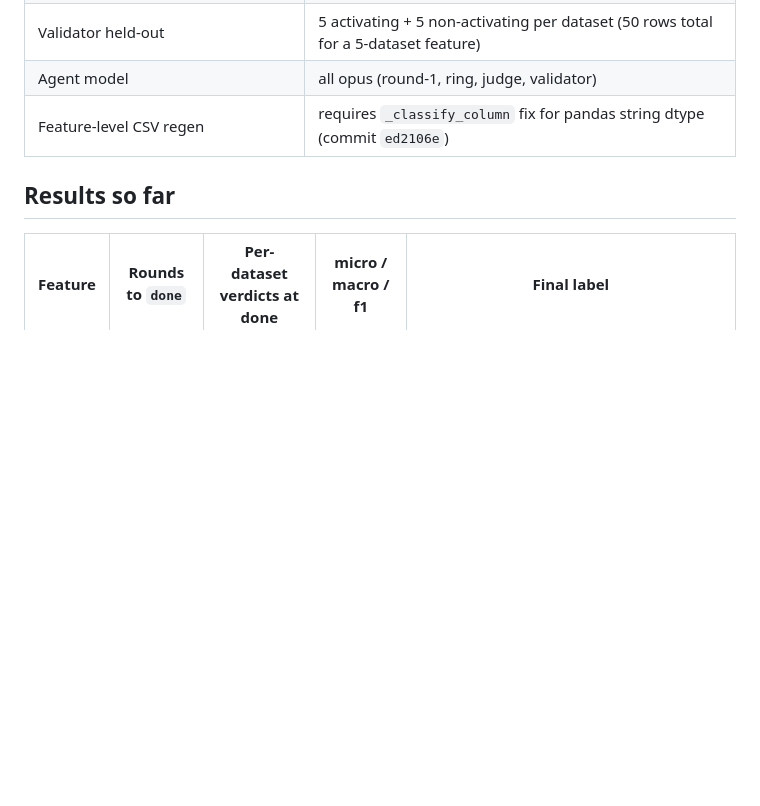
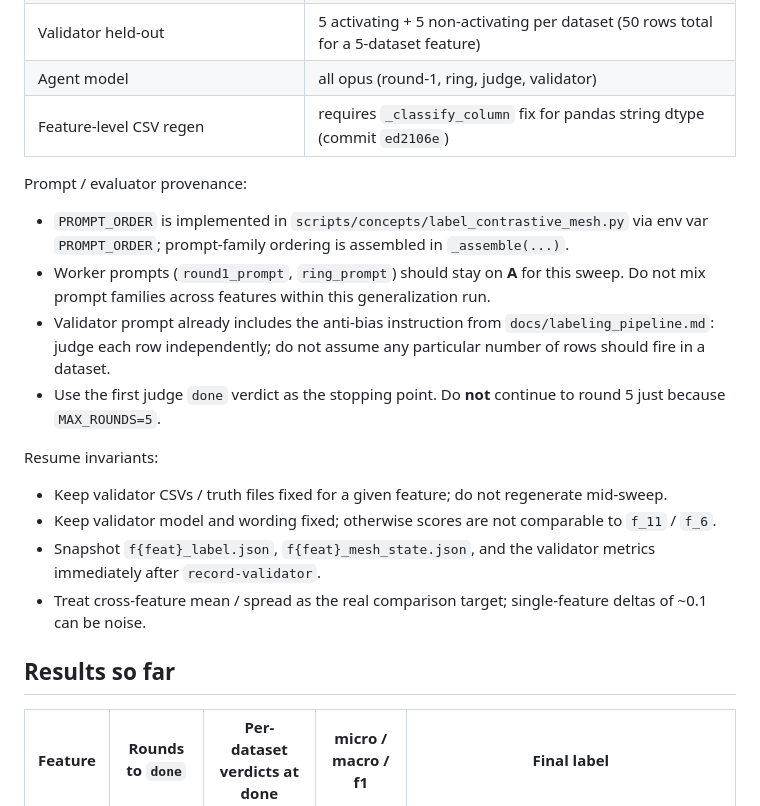
Before and after one commit to tazitoo/tabular_embeddings, a Markdown page: docs/plans/2026-04-18-labeling-generalization-handoff.md, the part around one of its changes. GitHub-like rendering; blank space fills up the shorter version.

```diff
--- a/docs/plans/2026-04-18-labeling-generalization-handoff.md
+++ b/docs/plans/2026-04-18-labeling-generalization-handoff.md
@@ -33,6 +33,18 @@ contrastive CSVs + validator CSVs
 | Agent model | all opus (round-1, ring, judge, validator) |
 | Feature-level CSV regen | requires `_classify_column` fix for pandas string dtype (commit `ed2106e`) |
 
+Prompt / evaluator provenance:
+- `PROMPT_ORDER` is implemented in `scripts/concepts/label_contrastive_mesh.py` via env var `PROMPT_ORDER`; prompt-family ordering is assembled in `_assemble(...)`.
+- Worker prompts (`round1_prompt`, `ring_prompt`) should stay on **A** for this sweep. Do not mix prompt families across features within this generalization run.
+- Validator prompt already includes the anti-bias instruction from `docs/labeling_pipeline.md`: judge each row independently; do not assume any particular number of rows should fire in a dataset.
+- Use the first judge `done` verdict as the stopping point. Do **not** continue to round 5 just because `MAX_ROUNDS=5`.
+
+Resume invariants:
+- Keep validator CSVs / truth files fixed for a given feature; do not regenerate mid-sweep.
+- Keep validator model and wording fixed; otherwise scores are not comparable to `f_11` / `f_6`.
+- Snapshot `f{feat}_label.json`, `f{feat}_mesh_state.json`, and the validator metrics immediately after `record-validator`.
+- Treat cross-feature mean / spread as the real comparison target; single-feature deltas of ~0.1 can be noise.
+
 ## Results so far
 
 | Feature | Rounds to `done` | Per-dataset verdicts at done | micro / macro / f1 | Final label |
```
Also changed, not shown: other parts of docs/plans/2026-04-18-labeling-generalization-handoff.md (+47 -12 lines).
